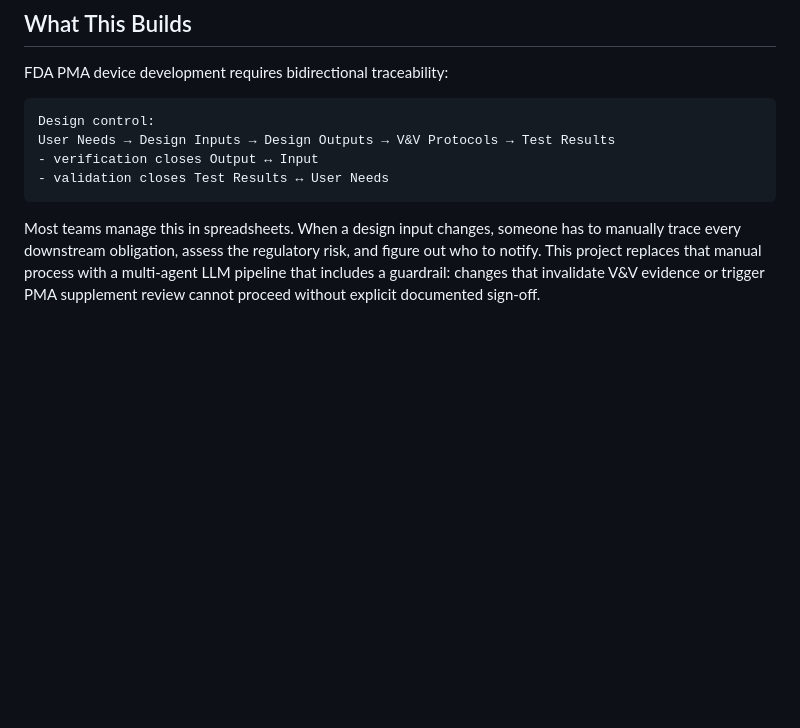
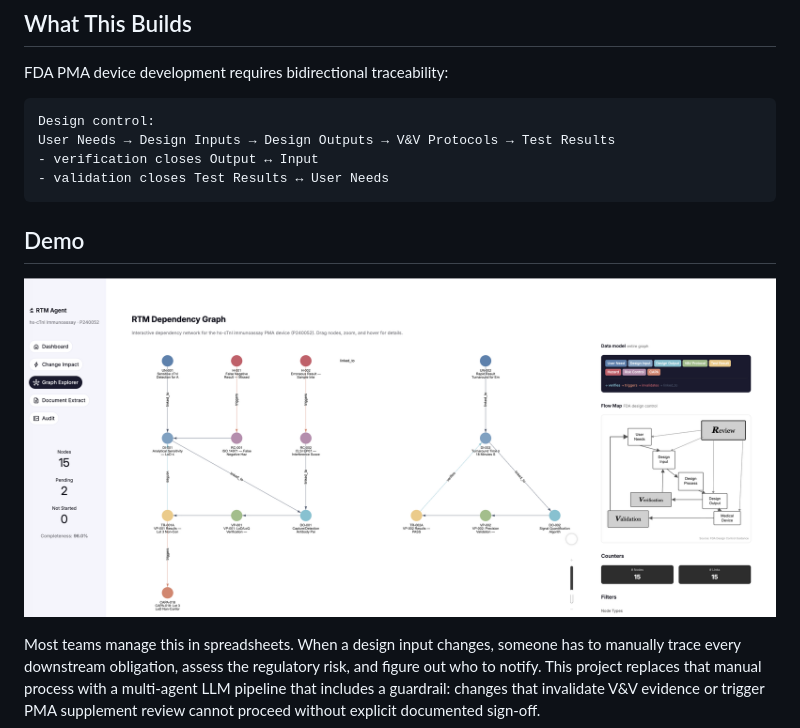
Before and after one commit to alex-sajnani/RTM_KnowledgeGraph_Agent, a Markdown page: README.md, the part around the change. GitHub-like rendering; blank space fills up the shorter version.

Commit message:
Enhance README with demo section and project overview
Added demo section and overview of project capabilities.

````diff
--- a/README.md
+++ b/README.md
@@ -15,6 +15,10 @@ User Needs → Design Inputs → Design Outputs → V&V Protocols → Test Resul
 - verification closes Output ↔ Input
 - validation closes Test Results ↔ User Needs
 ```
+## Demo
+
+![](assets/demo.png)
+
 Most teams manage this in spreadsheets. When a design input changes, someone has to manually trace every downstream obligation, assess the regulatory risk, and figure out who to notify. This project replaces that manual process with a multi-agent LLM pipeline that includes a guardrail: changes that invalidate V&V evidence or trigger PMA supplement review cannot proceed without explicit documented sign-off.
 
 **Six core capabilities:**
````
